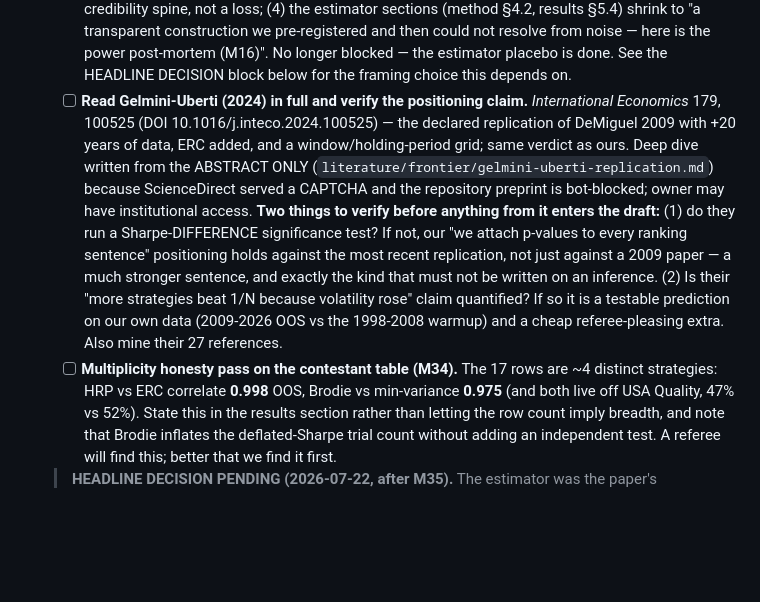
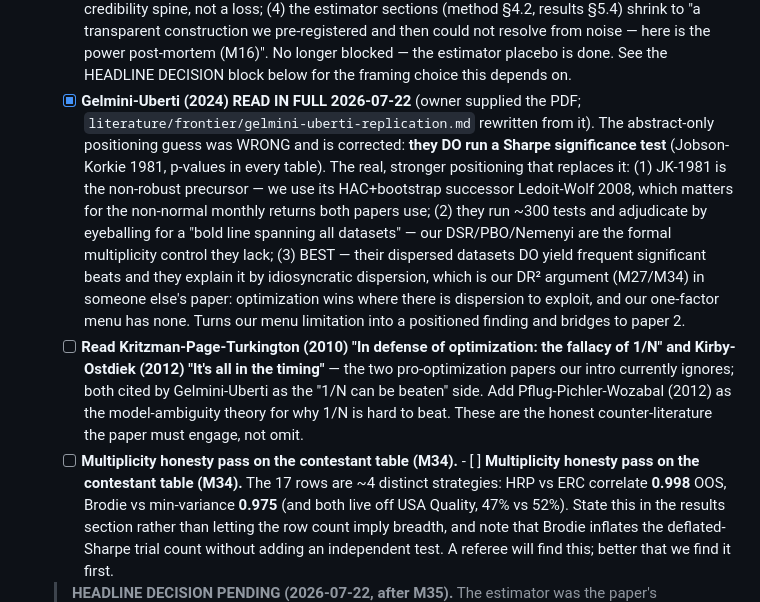
Before and after one commit to paunotari/portfolio-lab, a Markdown page: info/TODO.md, the part around the change. GitHub-like rendering; blank space fills up the shorter version.

Commit message:
docs(literature): Gelmini-Uberti read in full — corrects yesterday's inference, and it lands better
Owner supplied the PDF. The abstract-only note carried an inference I flagged as requiring
verification: that they run no Sharpe-difference significance test. That was WRONG — they
use Jobson-Korkie (1981), p-values in every table. Corrected, and the corrected positioning
is stronger than the fabricated one would have been:

- Their actual headline is "no strategy beats 1/N on EVERY dataset+metric", not "never
  significant". Individual-cell significant beats are common on their dispersed academic
  datasets (MV on FF4 p=0.001; ERC-C on Ind/FF1/FF4; many more).
- Test-quality positioning (real): JK-1981 is the non-robust precursor; Ledoit-Wolf 2008
  (ours) is its HAC+bootstrap successor, built for exactly the non-normal monthly returns
  both papers use.
- Multiplicity positioning (stronger): they run ~300 JK tests and adjudicate by eyeballing
  for a "bold line spanning all datasets"; our DSR/PBO/Nemenyi are the formal control they
  lack. Same instinct as our own M34 honesty pass.
- Best: their dispersed datasets DO yield frequent significant beats, and they explain it by
  idiosyncratic dispersion (quoting DeMiguel). That is our DR² menu argument (M27/M34) in
  someone else's paper — optimization wins where there is dispersion to exploit, and our
  one-factor-dominated investable menu has none. Turns our menu limitation into a positioned
  finding and bridges to paper 2.

Also: their 27 refs surface the pro-optimization counter-literature our intro ignores —
Kritzman-Page-Turkington (2010) "In defense of optimization: the fallacy of 1/N" and
Kirby-Ostdiek (2012). Added as a read-next item; the paper must engage them, not omit them.

Co-Authored-By: Claude Opus 4.8 <noreply@anthropic.com>

```diff
--- a/info/TODO.md
+++ b/info/TODO.md
@@ -236,21 +236,26 @@ Check items off as completed. Add new ones as they come up; keep entries short a
         from noise — here is the power post-mortem (M16)". No longer blocked — the estimator
         placebo is done. See the HEADLINE DECISION block below for the framing choice this
         depends on.
-  - [ ] **Read Gelmini-Uberti (2024) in full and verify the positioning claim.**
-        *International Economics* 179, 100525 (DOI 10.1016/j.inteco.2024.100525) — the
-        declared replication of DeMiguel 2009 with +20 years of data, ERC added, and a
-        window/holding-period grid; same verdict as ours. Deep dive written from the
-        ABSTRACT ONLY (`literature/frontier/gelmini-uberti-replication.md`) because
-        ScienceDirect served a CAPTCHA and the repository preprint is bot-blocked; owner may
-        have institutional access. **Two things to verify before anything from it enters the
-        draft:** (1) do they run a Sharpe-DIFFERENCE significance test? If not, our
-        "we attach p-values to every ranking sentence" positioning holds against the most
-        recent replication, not just against a 2009 paper — a much stronger sentence, and
-        exactly the kind that must not be written on an inference. (2) Is their "more
-        strategies beat 1/N because volatility rose" claim quantified? If so it is a
-        testable prediction on our own data (2009-2026 OOS vs the 1998-2008 warmup) and a
-        cheap referee-pleasing extra. Also mine their 27 references.
-  - [ ] **Multiplicity honesty pass on the contestant table (M34).** The 17 rows are ~4
+  - [x] **Gelmini-Uberti (2024) READ IN FULL 2026-07-22** (owner supplied the PDF;
+        `literature/frontier/gelmini-uberti-replication.md` rewritten from it). The
+        abstract-only positioning guess was WRONG and is corrected: **they DO run a Sharpe
+        significance test** (Jobson-Korkie 1981, p-values in every table). The real, stronger
+        positioning that replaces it: (1) JK-1981 is the non-robust precursor — we use its
+        HAC+bootstrap successor Ledoit-Wolf 2008, which matters for the non-normal monthly
+        returns both papers use; (2) they run ~300 tests and adjudicate by eyeballing for a
+        "bold line spanning all datasets" — our DSR/PBO/Nemenyi are the formal multiplicity
+        control they lack; (3) BEST — their dispersed datasets DO yield frequent significant
+        beats and they explain it by idiosyncratic dispersion, which is our DR² argument
+        (M27/M34) in someone else's paper: optimization wins where there is dispersion to
+        exploit, and our one-factor menu has none. Turns our menu limitation into a
+        positioned finding and bridges to paper 2.
+  - [ ] **Read Kritzman-Page-Turkington (2010) "In defense of optimization: the fallacy of
+        1/N" and Kirby-Ostdiek (2012) "It's all in the timing"** — the two pro-optimization
+        papers our intro currently ignores; both cited by Gelmini-Uberti as the "1/N can be
+        beaten" side. Add Pflug-Pichler-Wozabal (2012) as the model-ambiguity theory for why
+        1/N is hard to beat. These are the honest counter-literature the paper must engage,
+        not omit.
+  - [ ] **Multiplicity honesty pass on the contestant table (M34).**  - [ ] **Multiplicity honesty pass on the contestant table (M34).** The 17 rows are ~4
         distinct strategies: HRP vs ERC correlate **0.998** OOS, Brodie vs min-variance
         **0.975** (and both live off USA Quality, 47% vs 52%). State this in the results
         section rather than letting the row count imply breadth, and note that Brodie
```
Also changed, not shown: info/literature.md (+1 -1 lines), 1 other file.
